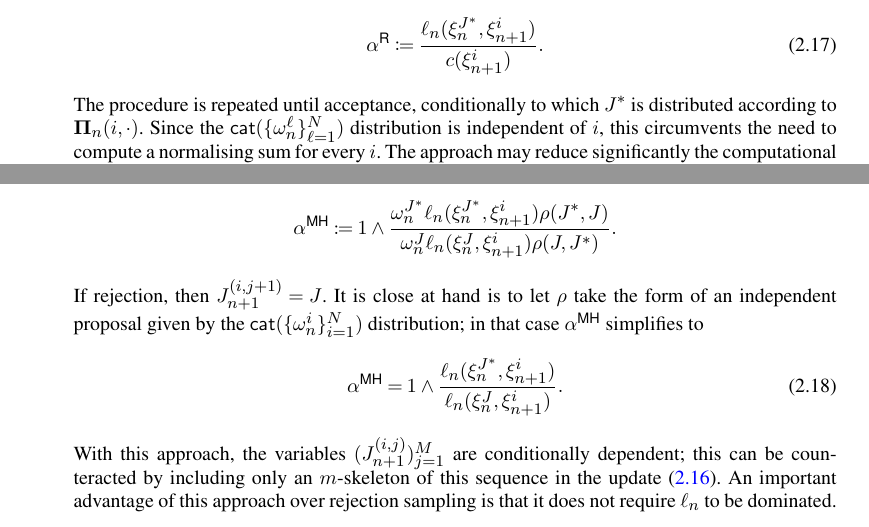
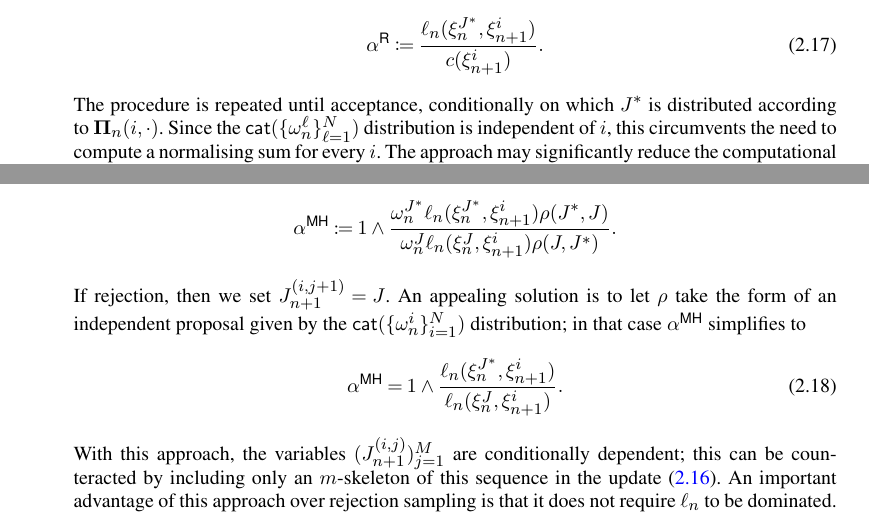
Before and after one commit to sylvainlc/21-pseudomarginalsmc, a LaTeX document (Bernoulli/glo-2020-supp.tex, which reads Bernoulli/glo-2020-prel.tex): two parts of page 9 of 31, joined at a grey line, cut so that both start at the same text. Compiled offline with pdfLaTeX.

Commit message:
Corrected typos

```diff
--- a/Bernoulli/glo-2020-prel.tex
+++ b/Bernoulli/glo-2020-prel.tex
@@ -173,12 +173,12 @@ In order to keep the algorithmic complexity at a reasonable level, the computati
 \begin{equation} \label{eq:std:acc:prob:backward:sampling}
 \accprob \eqdef \frac{\ud{n}(\epart{n}{J^\ast}, \epart{n + 1}{i})}{c(\epart{n + 1}{i})}.
 \end{equation}
-The procedure is repeated until acceptance, conditionally to which $J^\ast$ is distributed according to $\trm{n}(i, \cdot)$. Since the $\cat(\{ \ewght{n}{\ell}\}_{\ell = 1}^\N)$ distribution is independent of $i$, this circumvents the need to compute a normalising sum for every $i$. The approach may reduce significantly the computational complexity; indeed, as shown in \cite[Proposition~2]{douc:garivier:moulines:olsson:2010}, the expected overall complexity of the algorithm is \emph{linear} in $\N$ under certain assumptions.
+The procedure is repeated until acceptance, conditionally on which $J^\ast$ is distributed according to $\trm{n}(i, \cdot)$. Since the $\cat(\{ \ewght{n}{\ell}\}_{\ell = 1}^\N)$ distribution is independent of $i$, this circumvents the need to compute a normalising sum for every $i$. The approach may significantly reduce the computational complexity; indeed, as shown in \cite[Proposition~2]{douc:garivier:moulines:olsson:2010}, the expected overall complexity of the algorithm is \emph{linear} in $\N$ under certain assumptions.
 \item[--] \emph{MCMC methods}. Another possibility is to generate the variables $(\bi{n + 1}{i}{j})_{j = 1}^{\K}$ using the Metropolis-Hastings algorithm. For this purpose, let $\rho$ be some proposal transition density on $\intvect{1}{\N}^2$. Then proceeding recursively, given $\bi{n + 1}{i}{j} = J$, a candidate $J^\ast$ for $\bi{n + 1}{i}{j + 1}$ is sampled from the density $\rho(J, \cdot)$ and accepted with probability
 $$
 \accprob[MH] \eqdef 1 \wedge\frac{\ewght{n}{J^\ast} \ud{n}(\epart{n}{J^\ast}, \epart{n + 1}{i}) \rho(J^\ast, J)}{\ewght{n}{J} \ud{n}(\epart{n}{J}, \epart{n + 1}{i}) \rho(J, J^\ast)}.
 $$
-If rejection, then $\bi{n + 1}{i}{j + 1} = J$. It is close at hand is to let $\rho$ take the form of an independent proposal given by the $\cat(\{ \ewght{n}{i} \}_{i = 1}^\N)$ distribution; in that case $\accprob[MH]$ simplifies to
+If rejection, then we set $\bi{n + 1}{i}{j + 1} = J$. An appealing solution is to let $\rho$ take the form of an independent proposal given by the $\cat(\{ \ewght{n}{i} \}_{i = 1}^\N)$ distribution; in that case $\accprob[MH]$ simplifies to
 \begin{equation} \label{eq:std:MH:prob:backward:sampling}
 \accprob[MH] = 1 \wedge \frac{\ud{n}(\epart{n}{J^\ast}, \epart{n + 1}{i})}{\ud{n}(\epart{n}{J}, \epart{n + 1}{i})}.
 \end{equation}
```
Also changed, not shown: Bernoulli/glo-2020-prel.tex (6 more changed lines).
